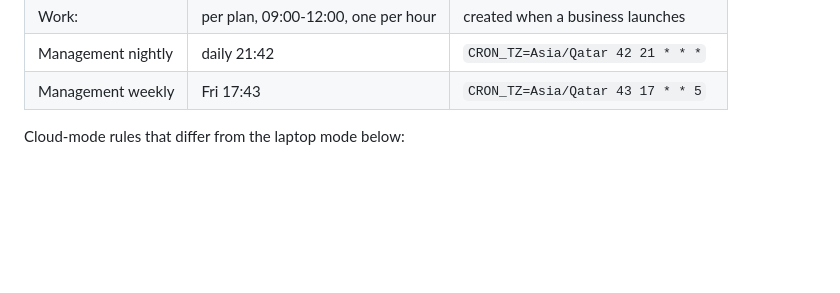
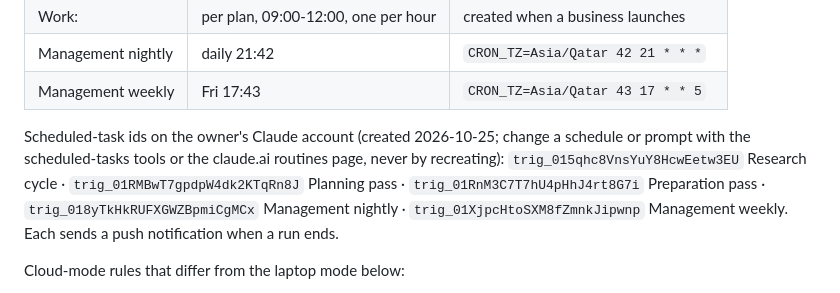
Before and after one commit to mohamedmedtelwn-code/My-Business, a Markdown page: SCHEDULE.md, the part around the change. Rendered like a GitHub page; blank space fills up the shorter version.

```diff
--- a/SCHEDULE.md
+++ b/SCHEDULE.md
@@ -17,6 +17,13 @@ few minutes of jitter so no two tasks start together.
 | Work: <slug> | per plan, 09:00-12:00, one per hour | created when a business launches |
 | Management nightly | daily 21:42 | `CRON_TZ=Asia/Qatar 42 21 * * *` |
 | Management weekly | Fri 17:43 | `CRON_TZ=Asia/Qatar 43 17 * * 5` |
+
+Scheduled-task ids on the owner's Claude account (created 2026-10-25; change a
+schedule or prompt with the scheduled-tasks tools or the claude.ai routines
+page, never by recreating):
+`trig_015qhc8VnsYuY8HcwEetw3EU` Research cycle · `trig_01RMBwT7gpdpW4dk2KTqRn8J` Planning pass ·
+`trig_01RnM3C7T7hU4pHhJ4rt8G7i` Preparation pass · `trig_018yTkHkRUFXGWZBpmiCgMCx` Management nightly ·
+`trig_01XjpcHtoSXM8fZmnkJipwnp` Management weekly. Each sends a push notification when a run ends.
 
 Cloud-mode rules that differ from the laptop mode below:
 - Every run begins with `git pull --rebase origin main` (fresh clone) and ends
```
Also changed, not shown: CHANGELOG.md (+7 -0 lines).
